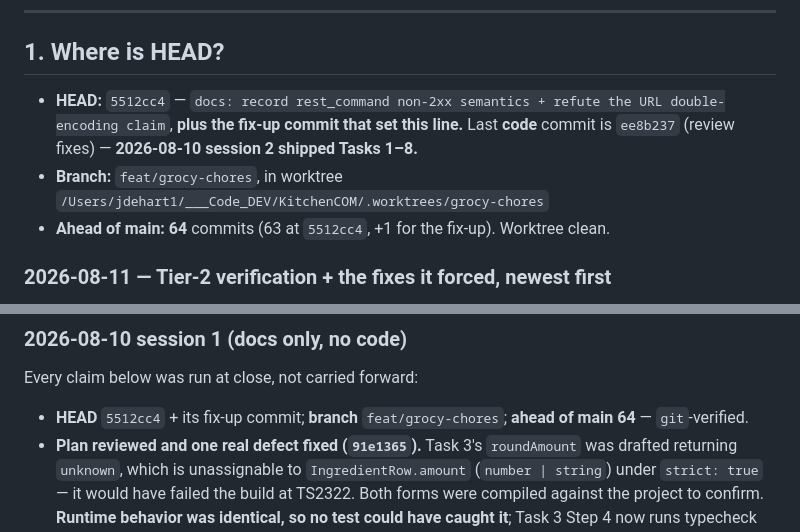
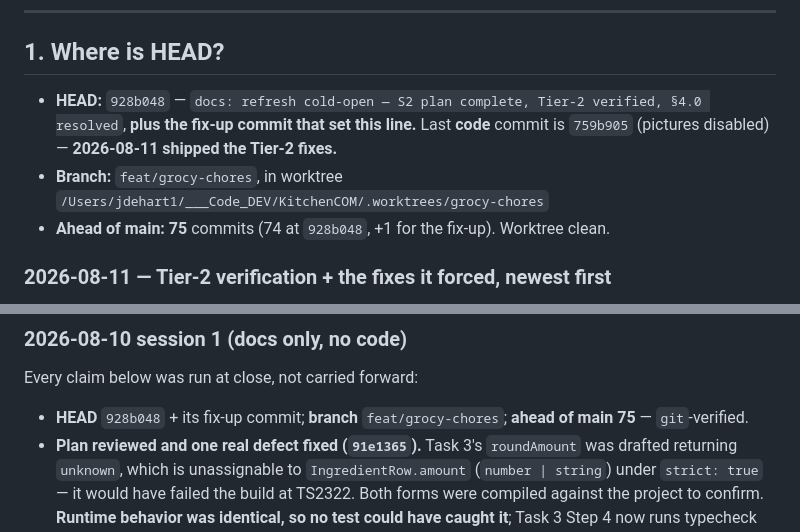
Before and after one commit to NewLexicon/KitcheCom, a Markdown page: docs/session-state/2026-07-02-grocy-food-slice1-ready-handoff.md, 2 parts joined by grey strips. Rendered like a GitHub page.

Commit message:
docs: cold-start sanity-check fix-ups (HEAD SHA + ahead count)
Co-Authored-By: Claude Opus 5 <noreply@anthropic.com>

```diff
--- a/docs/session-state/2026-07-02-grocy-food-slice1-ready-handoff.md
+++ b/docs/session-state/2026-07-02-grocy-food-slice1-ready-handoff.md
@@ -41,9 +41,9 @@
 
 ## 1. Where is HEAD?
 
-- **HEAD:** `5512cc4` — `docs: record rest_command non-2xx semantics + refute the URL double-encoding claim`, **plus the fix-up commit that set this line.** Last **code** commit is `ee8b237` (review fixes) — **2026-08-10 session 2 shipped Tasks 1–8.**
+- **HEAD:** `928b048` — `docs: refresh cold-open — S2 plan complete, Tier-2 verified, §4.0 resolved`, **plus the fix-up commit that set this line.** Last **code** commit is `759b905` (pictures disabled) — **2026-08-11 shipped the Tier-2 fixes.**
 - **Branch:** `feat/grocy-chores`, in worktree `/Users/jdehart1/___Code_DEV/KitchenCOM/.worktrees/grocy-chores`
-- **Ahead of main:** **64** commits (63 at `5512cc4`, +1 for the fix-up). Worktree clean.
+- **Ahead of main:** **75** commits (74 at `928b048`, +1 for the fix-up). Worktree clean.
 
 ### 2026-08-11 — Tier-2 verification + the fixes it forced, newest first
 - `98500c6` — picture-path probe recorded: **disabled in v1** (base64 filename + API key that `<img src>` can't send; query-param key would leak a full read+write key)
@@ -353,7 +353,7 @@ Memory dir (OUTSIDE the repo): `/Users/jdehart1/.claude/projects/-Users-jdehart1
 
 Every claim below was run at close, not carried forward:
 
-- **HEAD** `5512cc4` + its fix-up commit; **branch** `feat/grocy-chores`; **ahead of main 64** — `git`-verified.
+- **HEAD** `928b048` + its fix-up commit; **branch** `feat/grocy-chores`; **ahead of main 75** — `git`-verified.
 - **Plan reviewed and one real defect fixed (`91e1365`).** Task 3's `roundAmount` was drafted returning `unknown`, which is unassignable to `IngredientRow.amount` (`number | string`) under `strict: true` — it would have failed the build at TS2322. Both forms were compiled against the project to confirm. **Runtime behavior was identical, so no test could have caught it**; Task 3 Step 4 now runs typecheck as an explicitly separate gate.
 - **Worktree clean** (`git status --short` empty).
 - **54 tests / 7 files passing; typecheck 0 errors** — re-run at close and **unchanged, because no code was touched.** The 62-test figure in the plan is a *prediction* for post-Task-3, not a current measurement.
```
